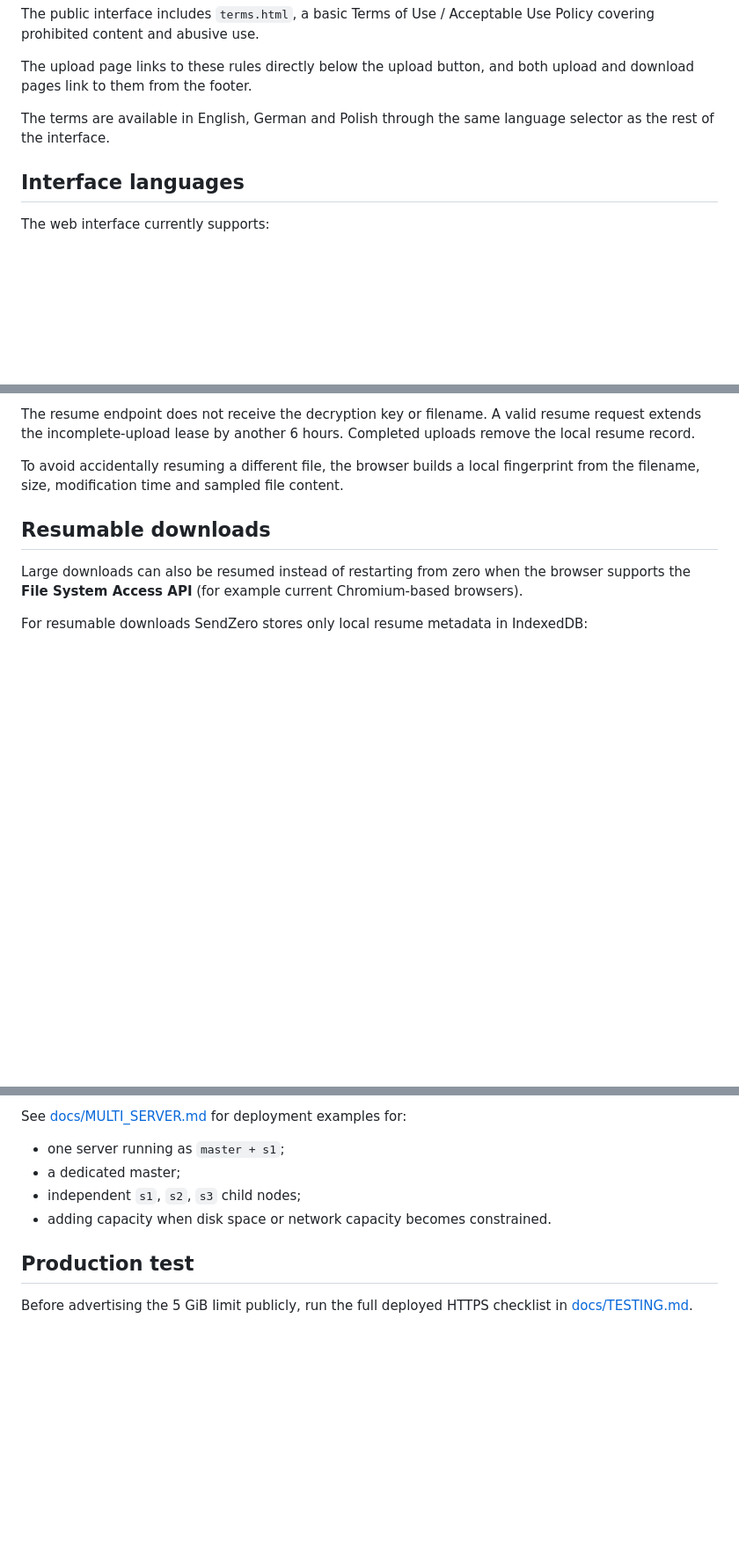
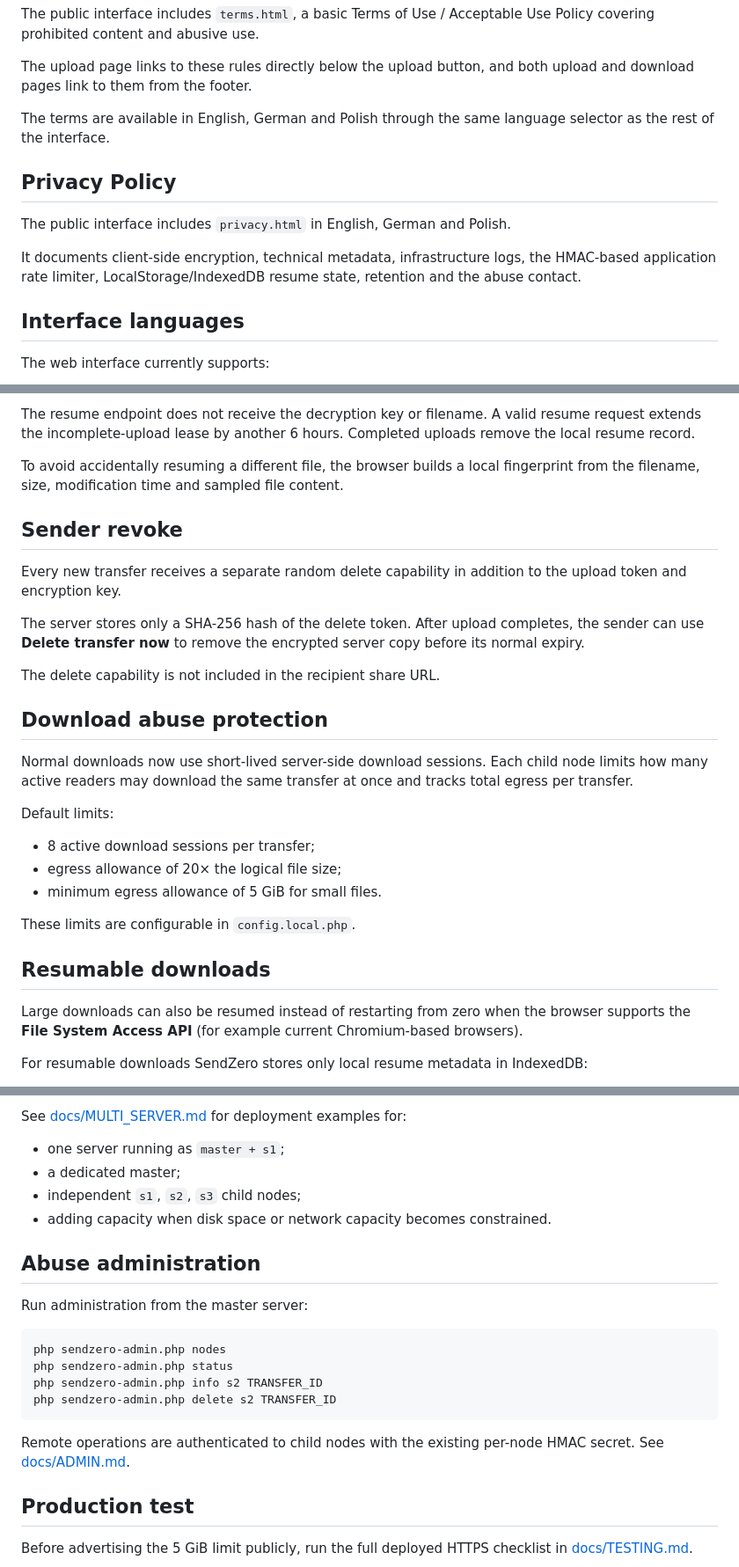
Before and after one commit to tomiiiiiiiiiiiiii/SendZero, a Markdown page: README.md, 3 parts joined by grey strips. Shown at 88% size. Drawn GitHub-style; blank space fills up the shorter version.

Commit message:
Document revoke, privacy, download limits and admin CLI

````diff
--- a/README.md
+++ b/README.md
@@ -67,6 +67,12 @@ The upload page links to these rules directly below the upload button, and both
 
 The terms are available in English, German and Polish through the same language selector as the rest of the interface.
 
+## Privacy Policy
+
+The public interface includes `privacy.html` in English, German and Polish.
+
+It documents client-side encryption, technical metadata, infrastructure logs, the HMAC-based application rate limiter, LocalStorage/IndexedDB resume state, retention and the abuse contact.
+
 ## Interface languages
 
 The web interface currently supports:
@@ -96,6 +102,26 @@ When the same file is selected again:
 The resume endpoint does not receive the decryption key or filename. A valid resume request extends the incomplete-upload lease by another 6 hours. Completed uploads remove the local resume record.
 
 To avoid accidentally resuming a different file, the browser builds a local fingerprint from the filename, size, modification time and sampled file content.
+
+## Sender revoke
+
+Every new transfer receives a separate random delete capability in addition to the upload token and encryption key.
+
+The server stores only a SHA-256 hash of the delete token. After upload completes, the sender can use **Delete transfer now** to remove the encrypted server copy before its normal expiry.
+
+The delete capability is not included in the recipient share URL.
+
+## Download abuse protection
+
+Normal downloads now use short-lived server-side download sessions. Each child node limits how many active readers may download the same transfer at once and tracks total egress per transfer.
+
+Default limits:
+
+- 8 active download sessions per transfer;
+- egress allowance of 20× the logical file size;
+- minimum egress allowance of 5 GiB for small files.
+
+These limits are configurable in `config.local.php`.
 
 ## Resumable downloads
 
@@ -189,6 +215,19 @@ See [docs/MULTI_SERVER.md](docs/MULTI_SERVER.md) for deployment examples for:
 - independent `s1`, `s2`, `s3` child nodes;
 - adding capacity when disk space or network capacity becomes constrained.
 
+## Abuse administration
+
+Run administration from the master server:
+
+```bash
+php sendzero-admin.php nodes
+php sendzero-admin.php status
+php sendzero-admin.php info s2 TRANSFER_ID
+php sendzero-admin.php delete s2 TRANSFER_ID
+```
+
+Remote operations are authenticated to child nodes with the existing per-node HMAC secret. See [docs/ADMIN.md](docs/ADMIN.md).
+
 ## Production test
 
 Before advertising the 5 GiB limit publicly, run the full deployed HTTPS checklist in [docs/TESTING.md](docs/TESTING.md).
````
